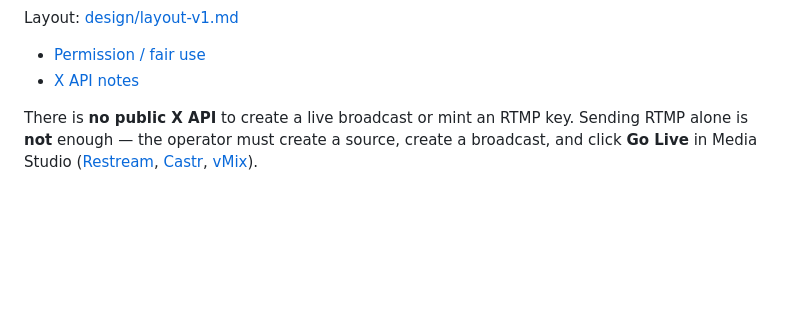
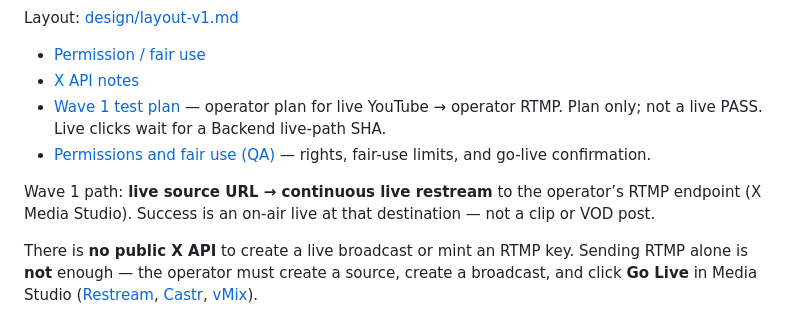
Before and after one commit to branpurn/retrans, a Markdown page: README.md, the part around the change. Drawn GitHub-style; blank space fills up the shorter version.

```diff
--- a/README.md
+++ b/README.md
@@ -14,6 +14,10 @@ Layout: [design/layout-v1.md](design/layout-v1.md)
 
 - [Permission / fair use](docs/permission-fair-use.md)
 - [X API notes](docs/x-api-notes.md)
+- [Wave 1 test plan](docs/test-plan-wave1.md) — operator plan for live YouTube → operator RTMP. Plan only; not a live PASS. Live clicks wait for a Backend live-path SHA.
+- [Permissions and fair use (QA)](docs/permissions-and-fair-use.md) — rights, fair-use limits, and go-live confirmation.
+
+Wave 1 path: **live source URL → continuous live restream** to the operator’s RTMP endpoint (X Media Studio). Success is an on-air live at that destination — not a clip or VOD post.
 
 There is **no public X API** to create a live broadcast or mint an RTMP key. Sending RTMP alone is **not** enough — the operator must create a source, create a broadcast, and click **Go Live** in Media Studio ([Restream](https://restream.io/learn/platforms/how-to-find-x-stream-key/), [Castr](https://docs.castr.com/en/articles/5119218-how-to-stream-live-video-to-x-formerly-twitter-using-castr), [vMix](https://www.vmix.com/knowledgebase/article.aspx/373/stream-to-x-using-custom-rtmp)).
 
```
Also changed, not shown: docs/permissions-and-fair-use.md (added, +63 -0 lines), docs/test-plan-wave1.md (added, +113 -0 lines).
